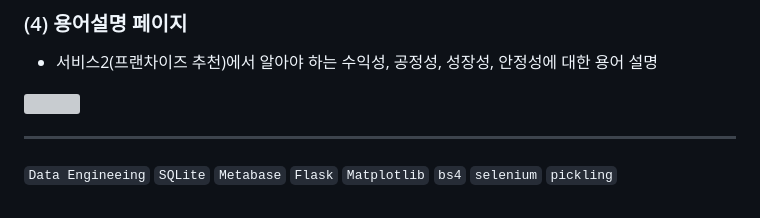
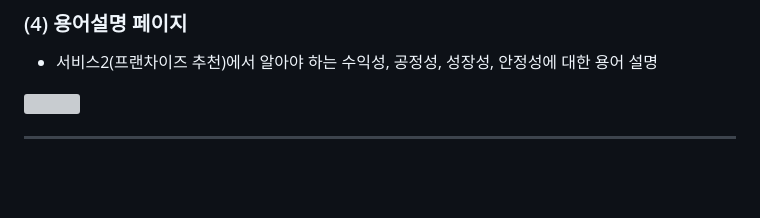
Before and after one commit to moonjeong-j/DE_recommendation_prediction_for_franchises_restaurant, a Markdown page: README.md, the part around the change. GitHub-like rendering; blank space fills up the shorter version; grey boxes are pictures that could not be loaded.

```diff
--- a/README.md
+++ b/README.md
@@ -58,5 +58,3 @@
 <img width="300" src ="https://user-images.githubusercontent.com/102526342/222256799-2251998a-5fc2-45dc-bd57-bb4028cdb0a2.png">
 
 ---
-
-`Data Engineeing` `SQLite` `Metabase` `Flask` `Matplotlib` `bs4` `selenium` `pickling`
```
